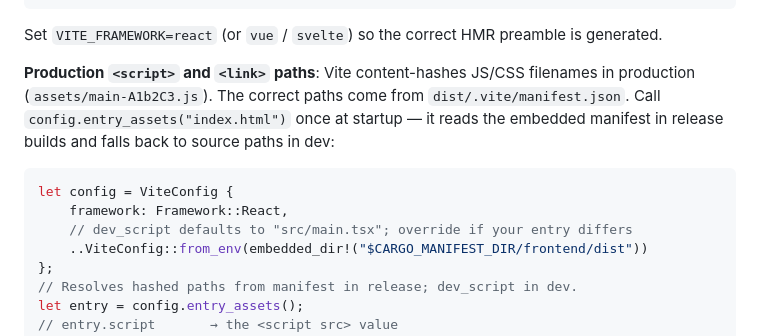
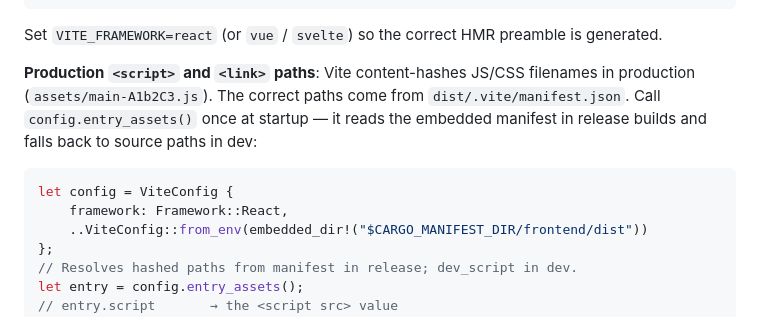
Before and after one commit to gko/axum-vite, a Markdown page: README.md, the part around the change. Rendered like a GitHub page.

Commit message:
fix entry_assets signature

````diff
--- a/README.md
+++ b/README.md
@@ -225,13 +225,12 @@ Set `VITE_FRAMEWORK=react` (or `vue` / `svelte`) so the correct HMR preamble is
 
 **Production `<script>` and `<link>` paths**: Vite content-hashes JS/CSS filenames in
 production (`assets/main-A1b2C3.js`). The correct paths come from `dist/.vite/manifest.json`.
-Call `config.entry_assets("index.html")` once at startup — it reads the embedded manifest in
+Call `config.entry_assets()` once at startup — it reads the embedded manifest in
 release builds and falls back to source paths in dev:
 
 ```rust
 let config = ViteConfig {
     framework: Framework::React,
-    // dev_script defaults to "src/main.tsx"; override if your entry differs
     ..ViteConfig::from_env(embedded_dir!("$CARGO_MANIFEST_DIR/frontend/dist"))
 };
 // Resolves hashed paths from manifest in release; dev_script in dev.
````
